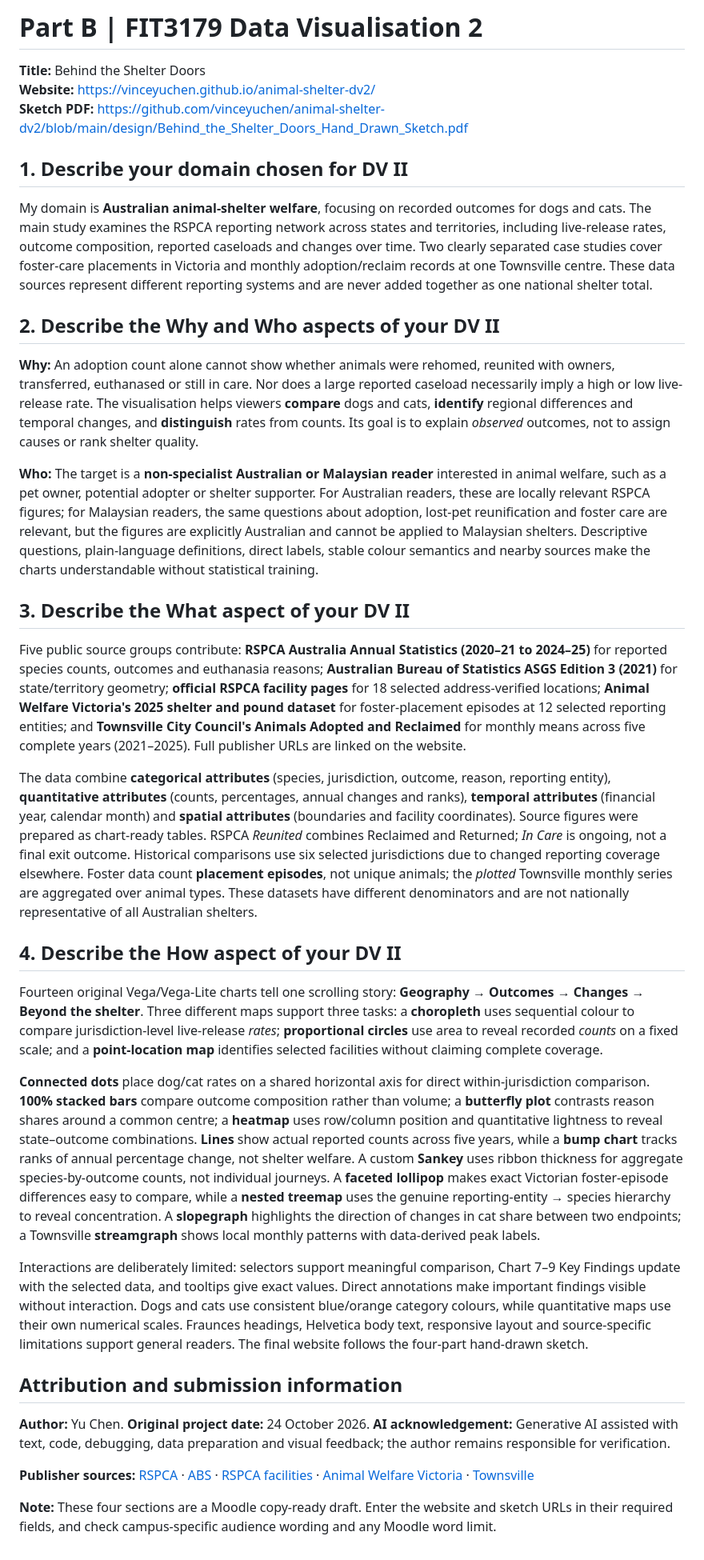
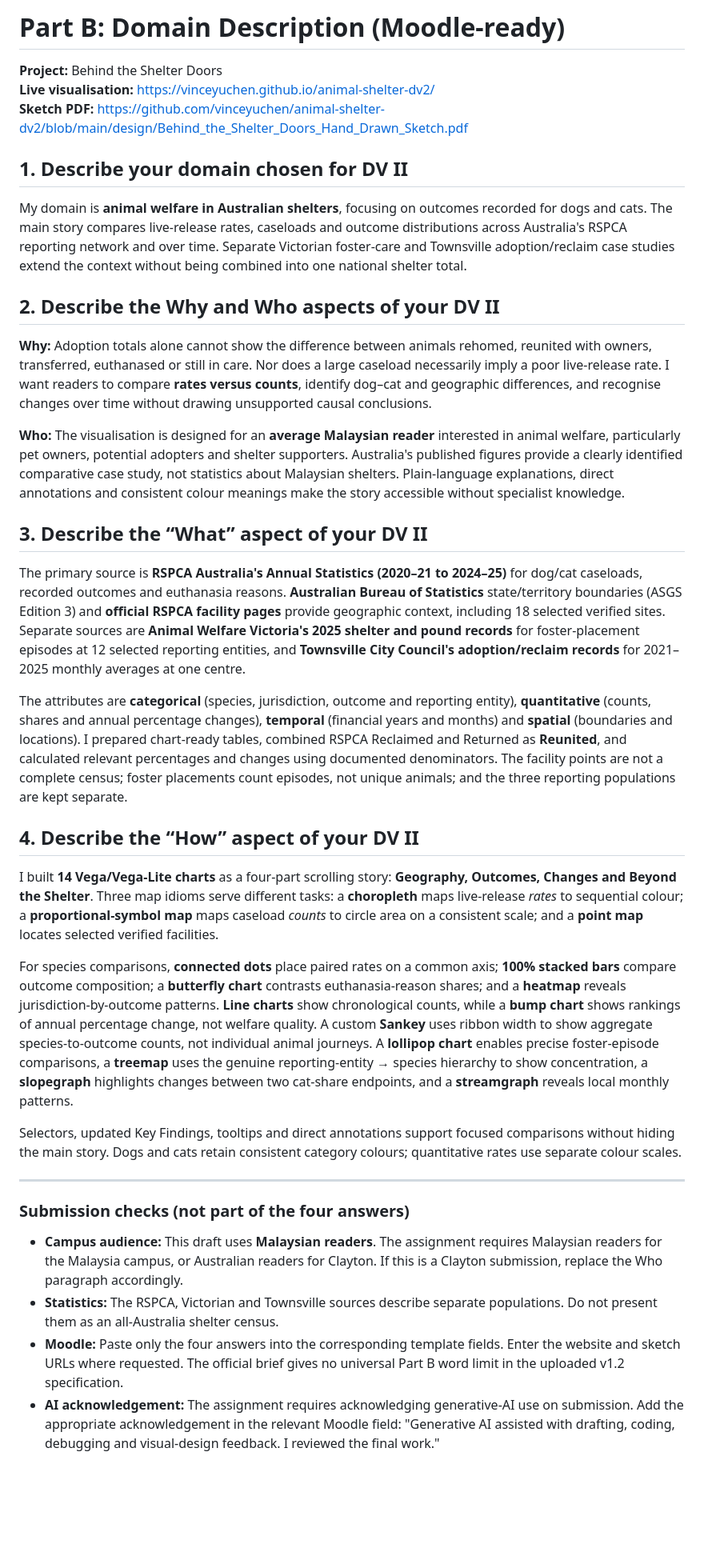
Before and after one commit to vinceyuchen/animal-shelter-dv2, a Markdown page: MOODLE_PART_B_READY.md, the part around the change. Shown at 80% size. GitHub-like rendering; blank space fills up the shorter version.

Commit message:
Polish four Moodle Part B responses against v1.2 brief and DV1 How feedback

```diff
--- a/MOODLE_PART_B_READY.md
+++ b/MOODLE_PART_B_READY.md
@@ -1,37 +1,38 @@
-# Part B | FIT3179 Data Visualisation 2
+# Part B: Domain Description (Moodle-ready)
 
-**Title:** Behind the Shelter Doors
-**Website:** https://vinceyuchen.github.io/animal-shelter-dv2/
+**Project:** Behind the Shelter Doors
+**Live visualisation:** https://vinceyuchen.github.io/animal-shelter-dv2/
 **Sketch PDF:** https://github.com/vinceyuchen/animal-shelter-dv2/blob/main/design/Behind_the_Shelter_Doors_Hand_Drawn_Sketch.pdf
 
 ## 1. Describe your domain chosen for DV II
 
-My domain is **Australian animal-shelter welfare**, focusing on recorded outcomes for dogs and cats. The main study examines the RSPCA reporting network across states and territories, including live-release rates, outcome composition, reported caseloads and changes over time. Two clearly separated case studies cover foster-care placements in Victoria and monthly adoption/reclaim records at one Townsville centre. These data sources represent different reporting systems and are never added together as one national shelter total.
+My domain is **animal welfare in Australian shelters**, focusing on outcomes recorded for dogs and cats. The main story compares live-release rates, caseloads and outcome distributions across Australia's RSPCA reporting network and over time. Separate Victorian foster-care and Townsville adoption/reclaim case studies extend the context without being combined into one national shelter total.
 
 ## 2. Describe the Why and Who aspects of your DV II
 
-**Why:** An adoption count alone cannot show whether animals were rehomed, reunited with owners, transferred, euthanased or still in care. Nor does a large reported caseload necessarily imply a high or low live-release rate. The visualisation helps viewers **compare** dogs and cats, **identify** regional differences and temporal changes, and **distinguish** rates from counts. Its goal is to explain *observed* outcomes, not to assign causes or rank shelter quality.
+**Why:** Adoption totals alone cannot show the difference between animals rehomed, reunited with owners, transferred, euthanased or still in care. Nor does a large caseload necessarily imply a poor live-release rate. I want readers to compare **rates versus counts**, identify dog–cat and geographic differences, and recognise changes over time without drawing unsupported causal conclusions.
 
-**Who:** The target is a **non-specialist Australian or Malaysian reader** interested in animal welfare, such as a pet owner, potential adopter or shelter supporter. For Australian readers, these are locally relevant RSPCA figures; for Malaysian readers, the same questions about adoption, lost-pet reunification and foster care are relevant, but the figures are explicitly Australian and cannot be applied to Malaysian shelters. Descriptive questions, plain-language definitions, direct labels, stable colour semantics and nearby sources make the charts understandable without statistical training.
+**Who:** The visualisation is designed for an **average Malaysian reader** interested in animal welfare, particularly pet owners, potential adopters and shelter supporters. Australia's published figures provide a clearly identified comparative case study, not statistics about Malaysian shelters. Plain-language explanations, direct annotations and consistent colour meanings make the story accessible without specialist knowledge.
 
-## 3. Describe the What aspect of your DV II
+## 3. Describe the “What” aspect of your DV II
 
-Five public source groups contribute: **RSPCA Australia Annual Statistics (2020–21 to 2024–25)** for reported species counts, outcomes and euthanasia reasons; **Australian Bureau of Statistics ASGS Edition 3 (2021)** for state/territory geometry; **official RSPCA facility pages** for 18 selected address-verified locations; **Animal Welfare Victoria's 2025 shelter and pound dataset** for foster-placement episodes at 12 selected reporting entities; and **Townsville City Council's Animals Adopted and Reclaimed** for monthly means across five complete years (2021–2025). Full publisher URLs are linked on the website.
+The primary source is **RSPCA Australia's Annual Statistics (2020–21 to 2024–25)** for dog/cat caseloads, recorded outcomes and euthanasia reasons. **Australian Bureau of Statistics** state/territory boundaries (ASGS Edition 3) and **official RSPCA facility pages** provide geographic context, including 18 selected verified sites. Separate sources are **Animal Welfare Victoria's 2025 shelter and pound records** for foster-placement episodes at 12 selected reporting entities, and **Townsville City Council's adoption/reclaim records** for 2021–2025 monthly averages at one centre.
 
-The data combine **categorical attributes** (species, jurisdiction, outcome, reason, reporting entity), **quantitative attributes** (counts, percentages, annual changes and ranks), **temporal attributes** (financial year, calendar month) and **spatial attributes** (boundaries and facility coordinates). Source figures were prepared as chart-ready tables. RSPCA *Reunited* combines Reclaimed and Returned; *In Care* is ongoing, not a final exit outcome. Historical comparisons use six selected jurisdictions due to changed reporting coverage elsewhere. Foster data count **placement episodes**, not unique animals; the *plotted* Townsville monthly series are aggregated over animal types. These datasets have different denominators and are not nationally representative of all Australian shelters.
+The attributes are **categorical** (species, jurisdiction, outcome and reporting entity), **quantitative** (counts, shares and annual percentage changes), **temporal** (financial years and months) and **spatial** (boundaries and locations). I prepared chart-ready tables, combined RSPCA Reclaimed and Returned as **Reunited**, and calculated relevant percentages and changes using documented denominators. The facility points are not a complete census; foster placements count episodes, not unique animals; and the three reporting populations are kept separate.
 
-## 4. Describe the How aspect of your DV II
+## 4. Describe the “How” aspect of your DV II
 
-Fourteen original Vega/Vega-Lite charts tell one scrolling story: **Geography → Outcomes → Changes → Beyond the shelter**. Three different maps support three tasks: a **choropleth** uses sequential colour to compare jurisdiction-level live-release *rates*; **proportional circles** use area to reveal recorded *counts* on a fixed scale; and a **point-location map** identifies selected facilities without claiming complete coverage.
+I built **14 Vega/Vega-Lite charts** as a four-part scrolling story: **Geography, Outcomes, Changes and Beyond the Shelter**. Three map idioms serve different tasks: a **choropleth** maps live-release *rates* to sequential colour; a **proportional-symbol map** maps caseload *counts* to circle area on a consistent scale; and a **point map** locates selected verified facilities.
 
-**Connected dots** place dog/cat rates on a shared horizontal axis for direct within-jurisdiction comparison. **100% stacked bars** compare outcome composition rather than volume; a **butterfly plot** contrasts reason shares around a common centre; a **heatmap** uses row/column position and quantitative lightness to reveal state–outcome combinations. **Lines** show actual reported counts across five years, while a **bump chart** tracks ranks of annual percentage change, not shelter welfare. A custom **Sankey** uses ribbon thickness for aggregate species-by-outcome counts, not individual journeys. A **faceted lollipop** makes exact Victorian foster-episode differences easy to compare, while a **nested treemap** uses the genuine reporting-entity → species hierarchy to reveal concentration. A **slopegraph** highlights the direction of changes in cat share between two endpoints; a Townsville **streamgraph** shows local monthly patterns with data-derived peak labels.
+For species comparisons, **connected dots** place paired rates on a common axis; **100% stacked bars** compare outcome composition; a **butterfly chart** contrasts euthanasia-reason shares; and a **heatmap** reveals jurisdiction-by-outcome patterns. **Line charts** show chronological counts, while a **bump chart** shows rankings of annual percentage change, not welfare quality. A custom **Sankey** uses ribbon width to show aggregate species-to-outcome counts, not individual animal journeys. A **lollipop chart** enables precise foster-episode comparisons, a **treemap** uses the genuine reporting-entity → species hierarchy to show concentration, a **slopegraph** highlights changes between two cat-share endpoints, and a **streamgraph** reveals local monthly patterns.
 
-Interactions are deliberately limited: selectors support meaningful comparison, Chart 7–9 Key Findings update with the selected data, and tooltips give exact values. Direct annotations make important findings visible without interaction. Dogs and cats use consistent blue/orange category colours, while quantitative maps use their own numerical scales. Fraunces headings, Helvetica body text, responsive layout and source-specific limitations support general readers. The final website follows the four-part hand-drawn sketch.
+Selectors, updated Key Findings, tooltips and direct annotations support focused comparisons without hiding the main story. Dogs and cats retain consistent category colours; quantitative rates use separate colour scales.
 
-## Attribution and submission information
+---
 
-**Author:** Yu Chen. **Original project date:** 24 October 2026. **AI acknowledgement:** Generative AI assisted with text, code, debugging, data preparation and visual feedback; the author remains responsible for verification.
+### Submission checks (not part of the four answers)
 
-**Publisher sources:** [RSPCA](https://www.rspca.org.au/about/annual-statistics/) · [ABS](https://www.abs.gov.au/statistics/standards/australian-statistical-geography-standard-asgs/edition-3-july-2021-june-2026/access-and-downloads/digital-boundary-files) · [RSPCA facilities](https://www.rspca.org.au/our-role/caring-for-animals/services-and-shelters/) · [Animal Welfare Victoria](https://agriculture.vic.gov.au/livestock-and-animals/animal-welfare-victoria/domestic-animals-act/animal-fate-data-set) · [Townsville](https://data.gov.au/data/dataset/414d816a-f79c-45c7-af7f-46af1b923bdd)
-
-**Note:** These four sections are a Moodle copy-ready draft. Enter the website and sketch URLs in their required fields, and check campus-specific audience wording and any Moodle word limit.
+- **Campus audience:** This draft uses **Malaysian readers**. The assignment requires Malaysian readers for the Malaysia campus, or Australian readers for Clayton. If this is a Clayton submission, replace the Who paragraph accordingly.
+- **Statistics:** The RSPCA, Victorian and Townsville sources describe separate populations. Do not present them as an all-Australia shelter census.
+- **Moodle:** Paste only the four answers into the corresponding template fields. Enter the website and sketch URLs where requested. The official brief gives no universal Part B word limit in the uploaded v1.2 specification.
+- **AI acknowledgement:** The assignment requires acknowledging generative-AI use on submission. Add the appropriate acknowledgement in the relevant Moodle field: "Generative AI assisted with drafting, coding, debugging and visual-design feedback. I reviewed the final work."
```
